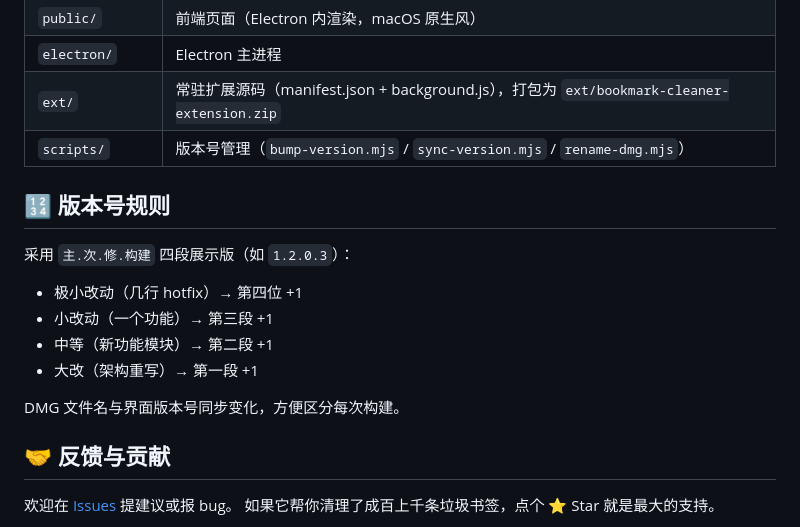
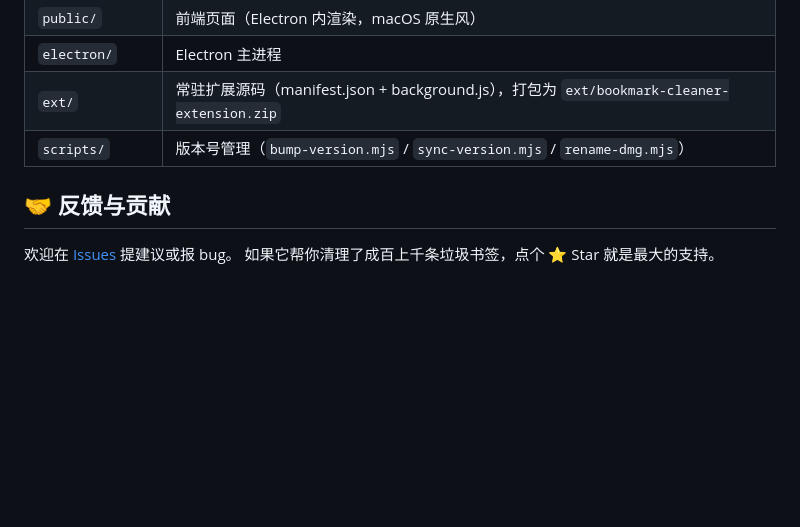
Before and after one commit to cjpaysan/chrome-bookmark-tool, a Markdown page: README.md, the part around the change. Drawn GitHub-style; blank space fills up the shorter version.

Commit message:
Remove versioning rules from README
Removed versioning rules section from README.

```diff
--- a/README.md
+++ b/README.md
@@ -164,16 +164,6 @@ A：当前仅 macOS。代码基于 Electron，理论上可移植，但暂未做
 | `ext/` | 常驻扩展源码（manifest.json + background.js），打包为 `ext/bookmark-cleaner-extension.zip` |
 | `scripts/` | 版本号管理（`bump-version.mjs` / `sync-version.mjs` / `rename-dmg.mjs`） |
 
-## 🔢 版本号规则
-
-采用 `主.次.修.构建` 四段展示版（如 `1.2.0.3`）：
-
-- 极小改动（几行 hotfix）→ 第四位 +1
-- 小改动（一个功能）→ 第三段 +1
-- 中等（新功能模块）→ 第二段 +1
-- 大改（架构重写）→ 第一段 +1
-
-DMG 文件名与界面版本号同步变化，方便区分每次构建。
 
 ## 🤝 反馈与贡献
 
```
